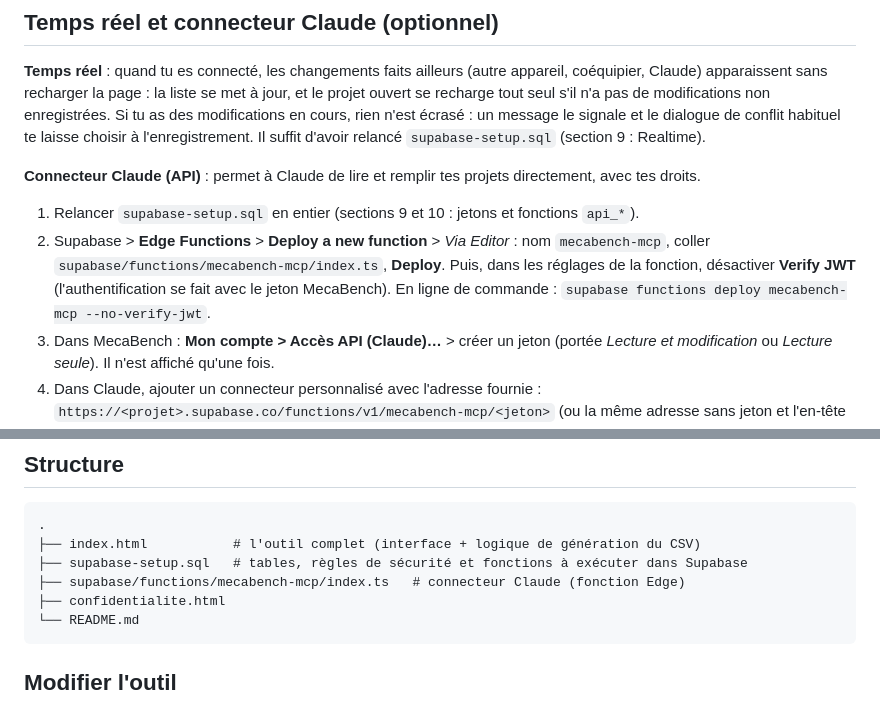
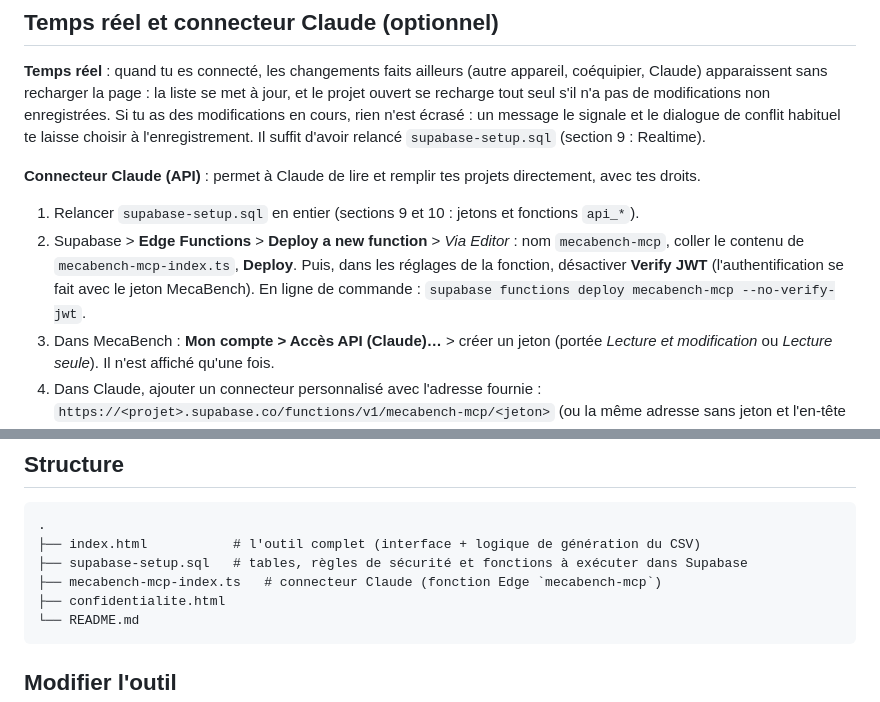
Before and after one commit to Phhanuel/MecaBench, a Markdown page: README.md, 2 parts joined by grey strips. GitHub-like rendering.

Commit message:
Fix connector file path in README
The connector code lives at mecabench-mcp-index.ts in the repo root,
not supabase/functions/mecabench-mcp/index.ts.

Co-Authored-By: Claude Opus 5.5 (1M context) <noreply@anthropic.com>
Claude-Session: https://claude.ai/code/session_01258brWVULb2EfzaqcVrgxT

````diff
--- a/README.md
+++ b/README.md
@@ -40,7 +40,7 @@ Les projets existants dans le navigateur ne sont pas perdus : à la première co
 **Connecteur Claude (API)** : permet à Claude de lire et remplir tes projets directement, avec tes droits.
 
 1. Relancer `supabase-setup.sql` en entier (sections 9 et 10 : jetons et fonctions `api_*`).
-2. Supabase > **Edge Functions** > **Deploy a new function** > *Via Editor* : nom `mecabench-mcp`, coller `supabase/functions/mecabench-mcp/index.ts`, **Deploy**. Puis, dans les réglages de la fonction, désactiver **Verify JWT** (l'authentification se fait avec le jeton MecaBench). En ligne de commande : `supabase functions deploy mecabench-mcp --no-verify-jwt`.
+2. Supabase > **Edge Functions** > **Deploy a new function** > *Via Editor* : nom `mecabench-mcp`, coller le contenu de `mecabench-mcp-index.ts`, **Deploy**. Puis, dans les réglages de la fonction, désactiver **Verify JWT** (l'authentification se fait avec le jeton MecaBench). En ligne de commande : `supabase functions deploy mecabench-mcp --no-verify-jwt`.
 3. Dans MecaBench : **Mon compte > Accès API (Claude)…** > créer un jeton (portée *Lecture et modification* ou *Lecture seule*). Il n'est affiché qu'une fois.
 4. Dans Claude, ajouter un connecteur personnalisé avec l'adresse fournie : `https://<projet>.supabase.co/functions/v1/mecabench-mcp/<jeton>` (ou la même adresse sans jeton et l'en-tête `Authorization: Bearer <jeton>` si le client le permet).
 
@@ -75,7 +75,7 @@ Outils exposés : `list_projects`, `get_project`, `create_project`, `rename_proj
 .
 ├── index.html           # l'outil complet (interface + logique de génération du CSV)
 ├── supabase-setup.sql   # tables, règles de sécurité et fonctions à exécuter dans Supabase
-├── supabase/functions/mecabench-mcp/index.ts   # connecteur Claude (fonction Edge)
+├── mecabench-mcp-index.ts   # connecteur Claude (fonction Edge `mecabench-mcp`)
 ├── confidentialite.html
 └── README.md
 ```
````
